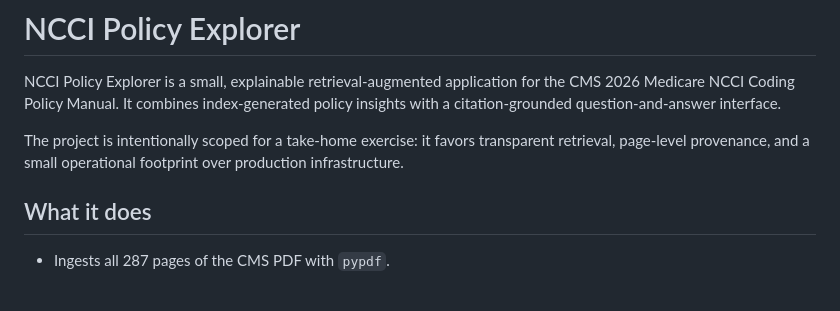
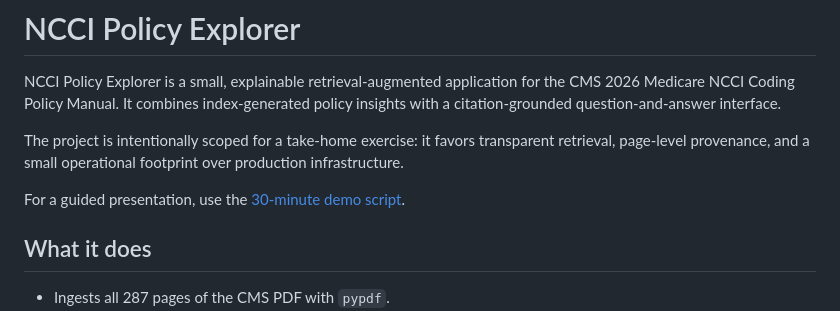
Before and after one commit to huyun0317/ncci-policy-explorer, a Markdown page: README.md, the part around the change. Rendered like a GitHub page; blank space fills up the shorter version.

Commit message:
Add 30-minute demo script

```diff
--- a/README.md
+++ b/README.md
@@ -3,6 +3,8 @@
 NCCI Policy Explorer is a small, explainable retrieval-augmented application for the CMS 2026 Medicare NCCI Coding Policy Manual. It combines index-generated policy insights with a citation-grounded question-and-answer interface.
 
 The project is intentionally scoped for a take-home exercise: it favors transparent retrieval, page-level provenance, and a small operational footprint over production infrastructure.
+
+For a guided presentation, use the [30-minute demo script](docs/DEMO_SCRIPT.md).
 
 ## What it does
 
```
Also changed, not shown: docs/DEMO_SCRIPT.md (added, +229 -0 lines).
